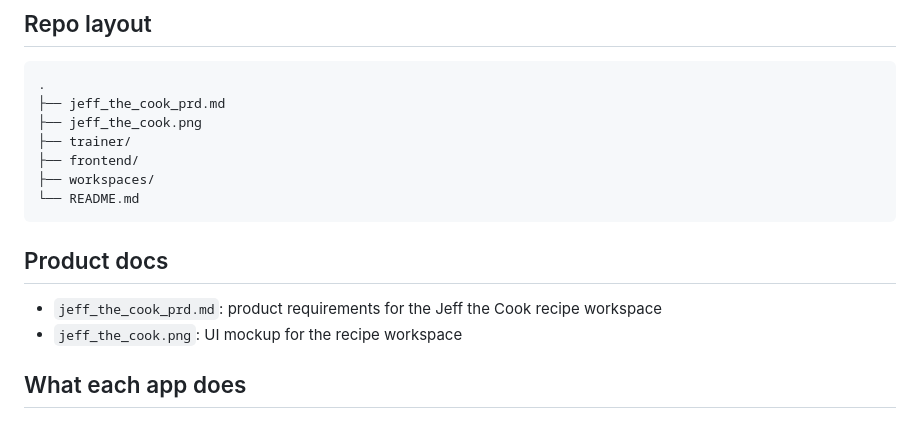
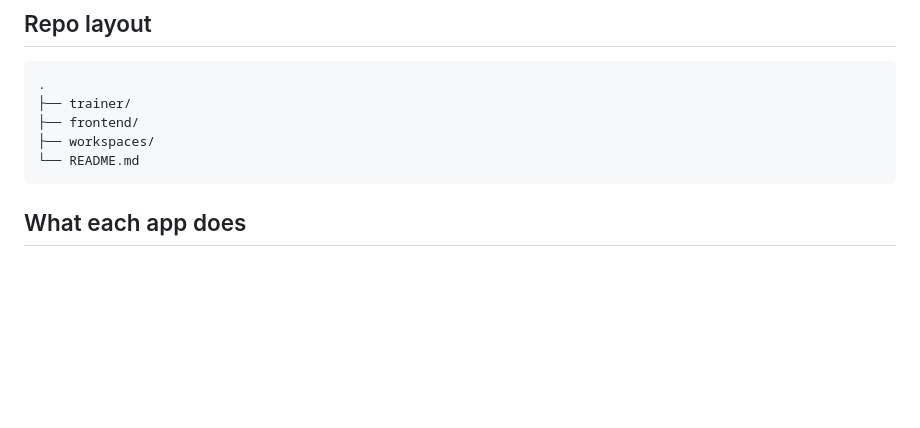
Before and after one commit to arj-196/personal-trainer, a Markdown page: README.md, the part around the change. Rendered like a GitHub page; blank space fills up the shorter version.

````diff
--- a/README.md
+++ b/README.md
@@ -15,18 +15,11 @@ Generated plans now include explicit workout timing metadata (active durations,
 
 ```text
 .
-├── jeff_the_cook_prd.md
-├── jeff_the_cook.png
 ├── trainer/
 ├── frontend/
 ├── workspaces/
 └── README.md
 ```
-
-## Product docs
-
-- `jeff_the_cook_prd.md`: product requirements for the Jeff the Cook recipe workspace
-- `jeff_the_cook.png`: UI mockup for the recipe workspace
 
 ## What each app does
 
````
Also changed, not shown: docs/workout_prd.md (added, +506 -0 lines).
